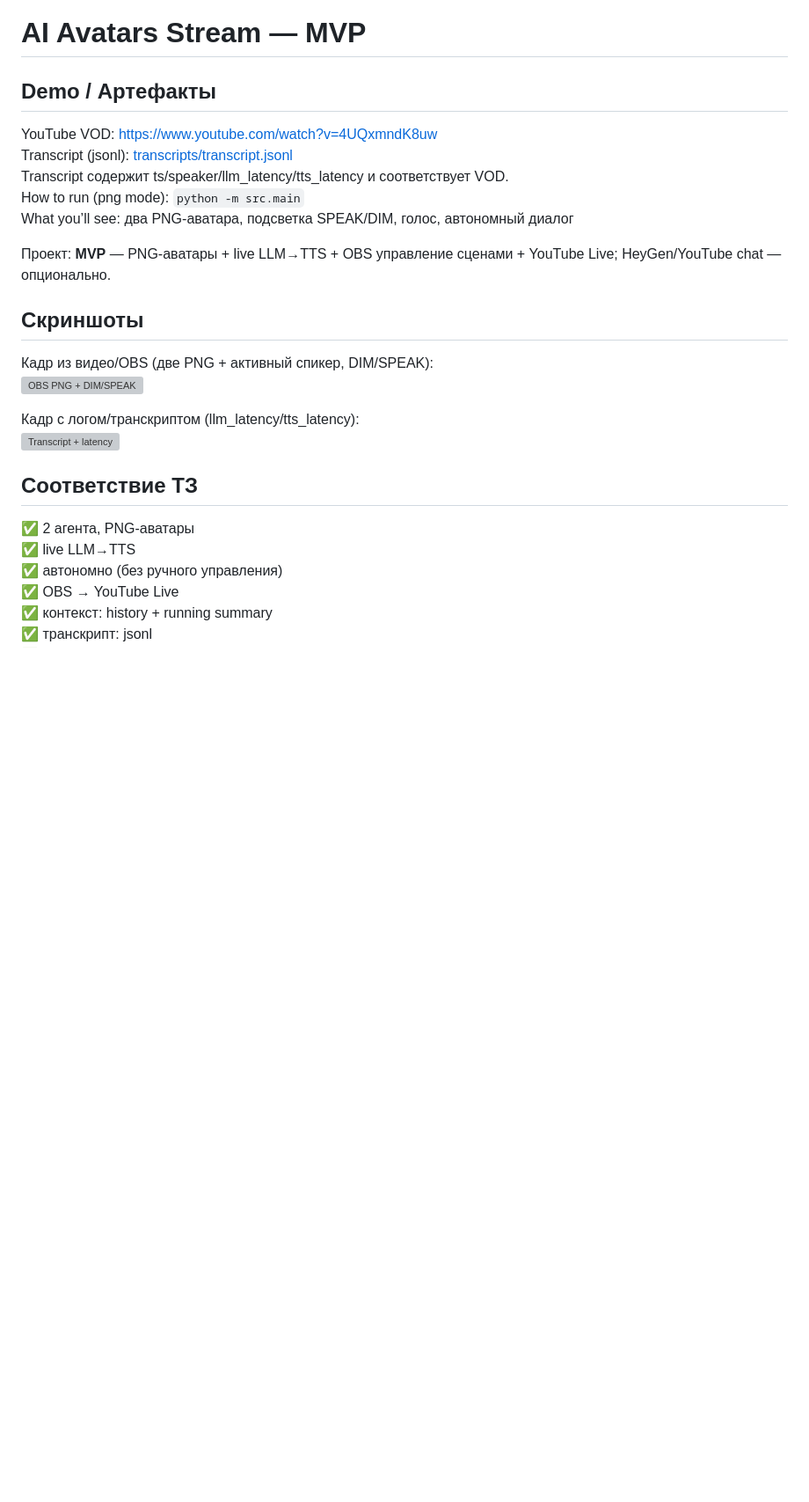
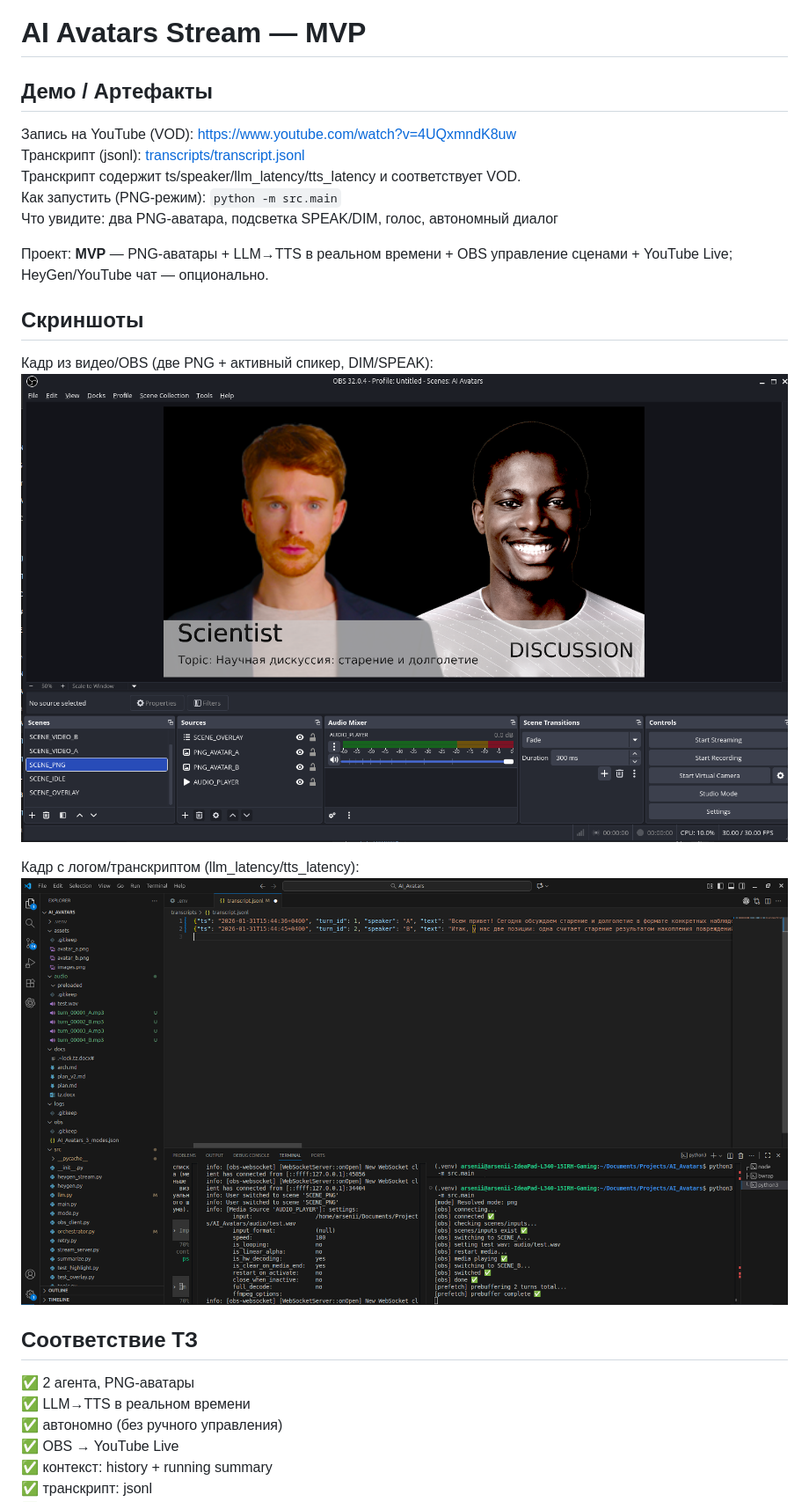
Before and after one commit to ArsenYoung/ai-avatars-stream, a Markdown page: README.md, the part around one of its changes. Shown at 88% size. GitHub-like rendering; pictures changed too: docs/screenshots/obs.png (added), docs/screenshots/worker.png (added); blank space fills up the shorter version; grey boxes are pictures that could not be loaded.

Commit message:
add screenshots and ru readme

```diff
--- a/README.md
+++ b/README.md
@@ -1,24 +1,24 @@
 # AI Avatars Stream — MVP
 
-## Demo / Артефакты
-YouTube VOD: [https://www.youtube.com/watch?v=4UQxmndK8uw](https://www.youtube.com/watch?v=4UQxmndK8uw)
-Transcript (jsonl): [transcripts/transcript.jsonl](transcripts/transcript.jsonl)
-Transcript содержит ts/speaker/llm_latency/tts_latency и соответствует VOD.
-How to run (png mode): `python -m src.main`
-What you’ll see: два PNG‑аватара, подсветка SPEAK/DIM, голос, автономный диалог
+## Демо / Артефакты
+Запись на YouTube (VOD): [https://www.youtube.com/watch?v=4UQxmndK8uw](https://www.youtube.com/watch?v=4UQxmndK8uw)
+Транскрипт (jsonl): [transcripts/transcript.jsonl](transcripts/transcript.jsonl)
+Транскрипт содержит ts/speaker/llm_latency/tts_latency и соответствует VOD.
+Как запустить (PNG‑режим): `python -m src.main`
+Что увидите: два PNG‑аватара, подсветка SPEAK/DIM, голос, автономный диалог
 
-Проект: **MVP** — PNG‑аватары + live LLM→TTS + OBS управление сценами + YouTube Live; HeyGen/YouTube chat — опционально.
+Проект: **MVP** — PNG‑аватары + LLM→TTS в реальном времени + OBS управление сценами + YouTube Live; HeyGen/YouTube чат — опционально.
 
 ## Скриншоты
 Кадр из видео/OBS (две PNG + активный спикер, DIM/SPEAK):
 ![OBS PNG + DIM/SPEAK](docs/screenshots/obs.png)
 
 Кадр с логом/транскриптом (llm_latency/tts_latency):
-![Transcript + latency](docs/screenshots/transcript.png)
+![Transcript + latency](docs/screenshots/worker.png)
 
 ## Соответствие ТЗ
 ✅ 2 агента, PNG‑аватары
-✅ live LLM→TTS
+✅ LLM→TTS в реальном времени
 ✅ автономно (без ручного управления)
 ✅ OBS → YouTube Live
 ✅ контекст: history + running summary
```
Also changed, not shown: other parts of README.md (+8 -8 lines).
